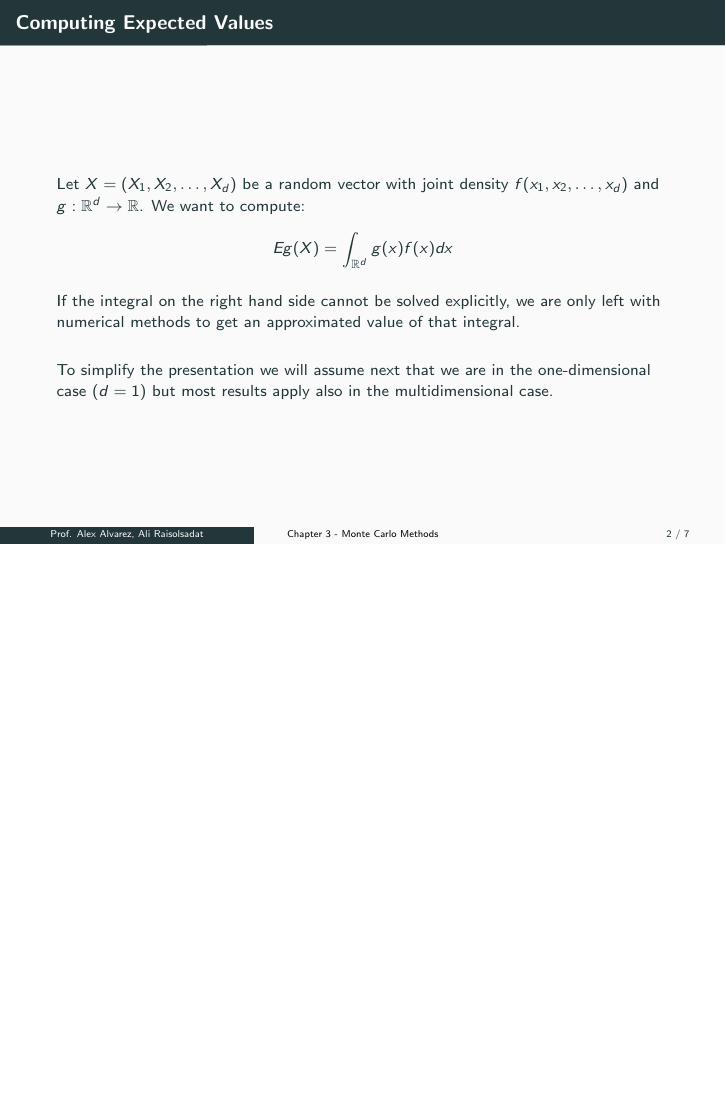
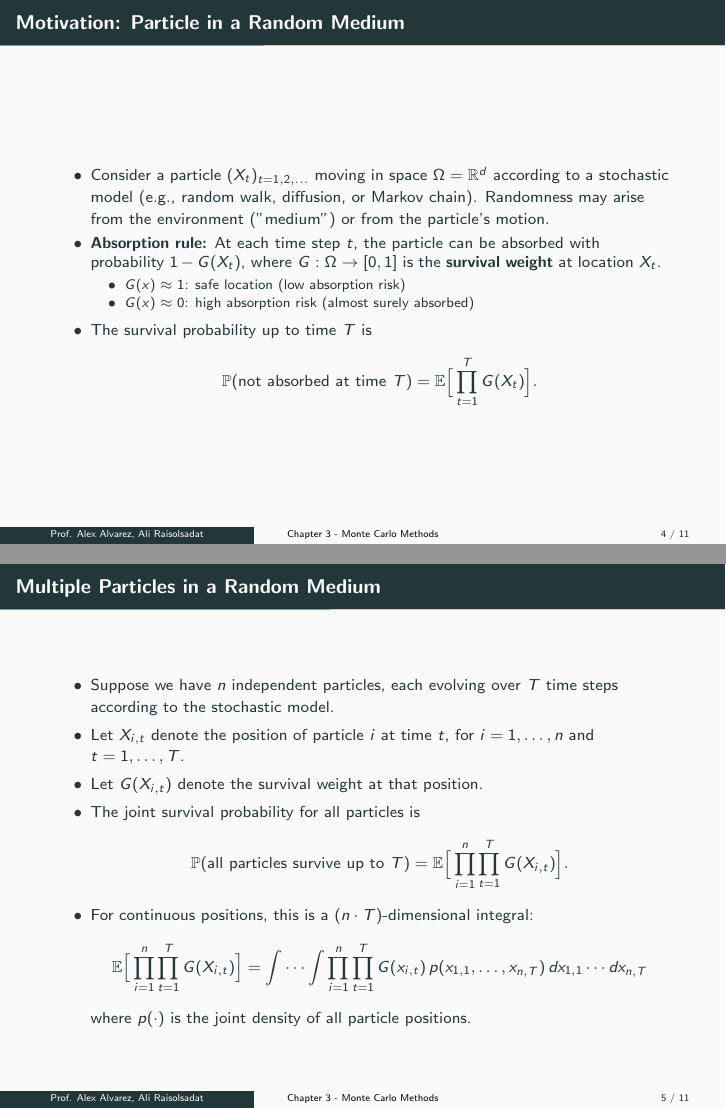
Before and after one commit to Ali-Raisolsadat/Ali-Raisolsadat.github.io, LaTeX slides (stat4110-lectures/STAT-4110-Chapter 3-Part 1.tex): page 3 of 8 before the commit and pages 5 and 6 of 12 after it, the two joined at a grey line, the shorter picture padded with empty space. Compiled offline with pdfLaTeX.

Commit message:
updated chapter 3 part 1

```diff
--- a/stat4110-lectures/STAT-4110-Chapter 3-Part 1.tex
+++ b/stat4110-lectures/STAT-4110-Chapter 3-Part 1.tex
@@ -136,7 +205,40 @@ The method was originally developed by Stanislaw Ulam and John von Neumann at th
+\begin{frame}[fragile]{Motivation: Particle in a Random Medium}
+\begin{itemize}
+    \item Consider a particle $(X_t)_{t=1,2,\dots}$ moving in space $\Omega = \mathbb{R}^d$ according to a stochastic model (e.g., random walk, diffusion, or Markov chain). Randomness may arise from the environment ("medium") or from the particle's motion.
+    \item \textbf{Absorption rule:} At each time step $t$, the particle can be absorbed with probability $1 - G(X_t)$, where $G: \Omega \to [0,1]$ is the \textbf{survival weight} at location $X_t$.
+    \begin{itemize}
+        \item $G(x) \approx 1$: safe location (low absorption risk)
+        \item $G(x) \approx 0$: high absorption risk (almost surely absorbed)
+    \end{itemize}
+    \item The survival probability up to time $T$ is
+    \begin{equation*}
+        \mathbb{P}(\text{not absorbed at time } T)
+        = \mathbb{E}\Big[ \prod_{t=1}^{T} G(X_t) \Big].
+    \end{equation*}
+\end{itemize}
+\end{frame}
 
-\vspace{3mm}
-
-Monte Carlo methods can be used to solve a variety of mathematical problems. {\bf In its most basic form, we use it as a numerical integration method} for integrals with no explicit solution. In this course we will also explore other uses of Monte Carlo methods.
+%-------------------
+% Slide 5: Multiple Particles
+%-------------------
+\begin{frame}[fragile]{Multiple Particles in a Random Medium}
+\begin{itemize}
+    \item Suppose we have $n$ independent particles, each evolving over $T$ time steps according to the stochastic model.
+    \item Let $X_{i,t}$ denote the position of particle $i$ at time $t$, for $i = 1,\dots,n$ and $t = 1,\dots,T$.
+    \item Let $G(X_{i,t})$ denote the survival weight at that position.
+    \item The joint survival probability for all particles is
+    \begin{equation*}
+        \mathbb{P}(\text{all particles survive up to } T)
+        = \mathbb{E}\Big[ \prod_{i=1}^{n} \prod_{t=1}^{T} G(X_{i,t}) \Big].
+    \end{equation*}
+    \item For continuous positions, this is a $(n \cdot T)$-dimensional integral:
+    \begin{align*}
+        \mathbb{E}\Big[ \prod_{i=1}^{n} \prod_{t=1}^{T} G(X_{i,t}) \Big]
+        = \int \cdots \int \prod_{i=1}^{n} \prod_{t=1}^{T} G(x_{i,t})
+        \, p(x_{1,1},\dots,x_{n,T}) \, dx_{1,1} \cdots dx_{n,T}
+    \end{align*}
+    where $p(\cdot)$ is the joint density of all particle positions.
+\end{itemize}
 \end{frame}
 
 %\frame
```
Also changed, not shown: stat4110-lectures/STAT-4110-Chapter 3-Part 1.pdf, stat4110-lectures/oppenheimer-neuman-ecp.jpg (added), stat4110-lectures/ulam.jpg (added), stat4110-lectures/von-neumann-architecture-gcse-ocr.png (added), stat4110-lectures/STAT-4110-Chapter 3-Part 1.tex (90 more changed lines), 8 other files.
